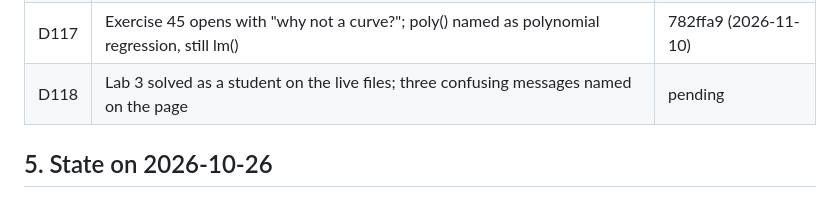
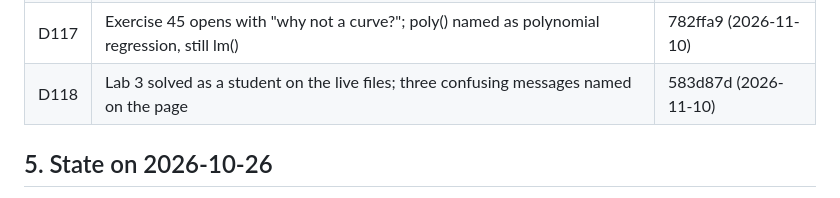
Before and after one commit to i-sulzhi/r-krok-po-kroku, a Markdown page: docs/handoff.md, the part around the change. Rendered like a GitHub page.

Commit message:
Handoff: D118 is in 583d87d
Co-Authored-By: Claude Opus 5.5 <noreply@anthropic.com>

```diff
--- a/docs/handoff.md
+++ b/docs/handoff.md
@@ -376,7 +376,7 @@ of exercise 21 in D70 by D74).
 | D115 | Exercise 42: what machine learning is, an interactive introduction; practice moves to 43-46 | 89a9a6e (2026-11-10) |
 | D116 | Lecture 6: why a random draw, an arbitrary seed, what poly() adds, CV only measures; glm in lab 3 | 5c4beb4 (2026-11-10) |
 | D117 | Exercise 45 opens with "why not a curve?"; poly() named as polynomial regression, still lm() | 782ffa9 (2026-11-10) |
-| D118 | Lab 3 solved as a student on the live files; three confusing messages named on the page | pending |
+| D118 | Lab 3 solved as a student on the live files; three confusing messages named on the page | 583d87d (2026-11-10) |
 
 ## 5. State on 2026-10-26
 
```
